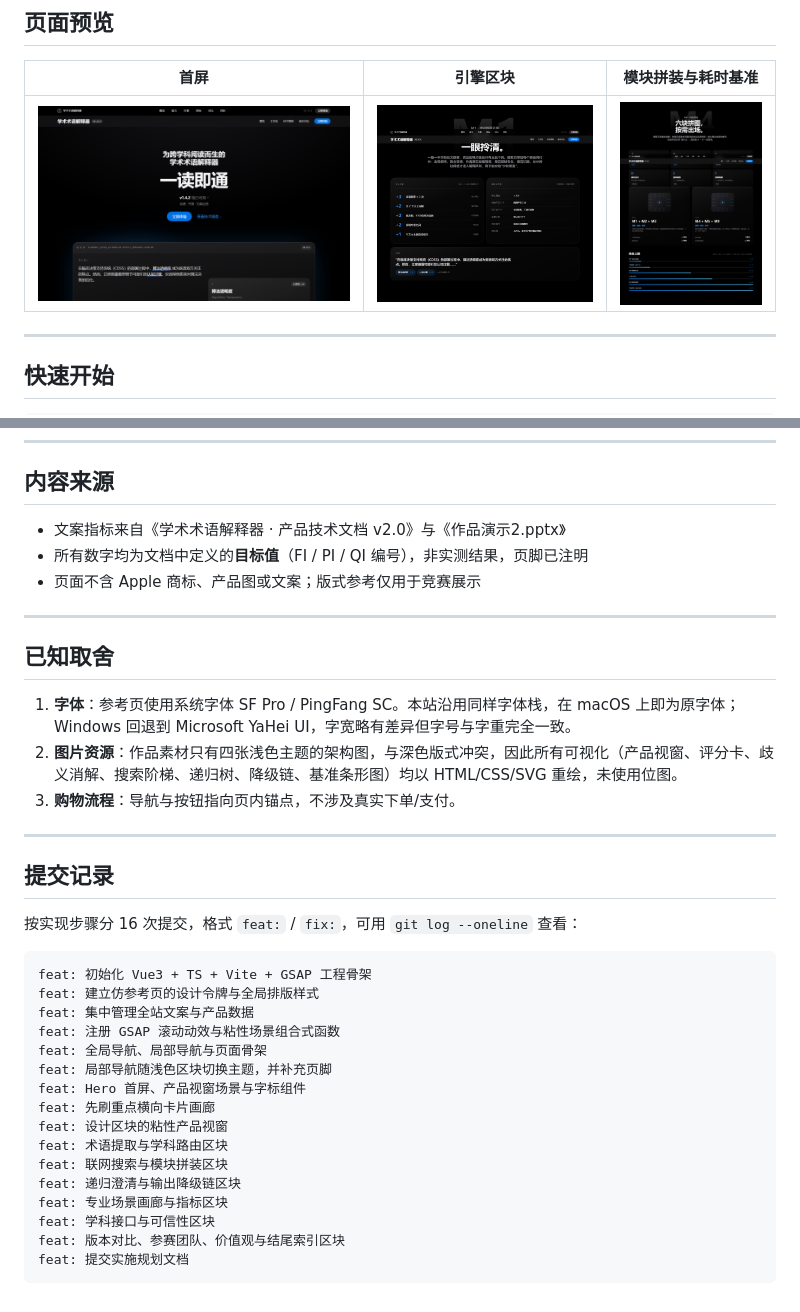
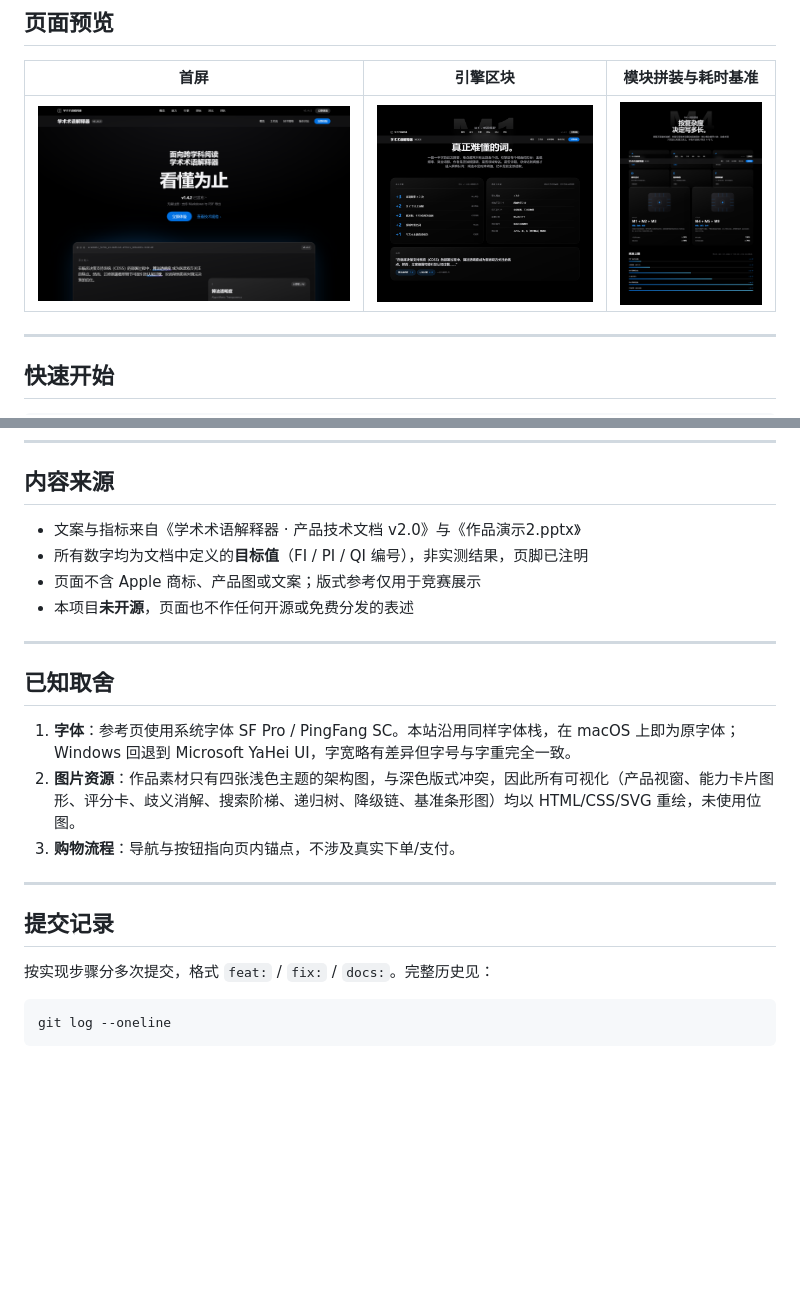
Before and after one commit to zjy-141/academic_term_explainer_skill, a Markdown page: README.md, 2 parts joined by grey strips. Rendered like a GitHub page; pictures changed too: docs/preview-assembly.png, docs/preview-extraction.png, docs/preview-hero.png; blank space fills up the shorter version.

Commit message:
docs: 更新 README 与页面预览截图

````diff
--- a/README.md
+++ b/README.md
@@ -113,39 +113,25 @@ web/
 
 ## 内容来源
 
-- 文案指标来自《学术术语解释器 · 产品技术文档 v2.0》与《作品演示2.pptx》
+- 文案与指标来自《学术术语解释器 · 产品技术文档 v2.0》与《作品演示2.pptx》
 - 所有数字均为文档中定义的**目标值**（FI / PI / QI 编号），非实测结果，页脚已注明
 - 页面不含 Apple 商标、产品图或文案；版式参考仅用于竞赛展示
+- 本项目**未开源**，页面也不作任何开源或免费分发的表述
 
 ---
 
 ## 已知取舍
 
 1. **字体**：参考页使用系统字体 SF Pro / PingFang SC。本站沿用同样字体栈，在 macOS 上即为原字体；Windows 回退到 Microsoft YaHei UI，字宽略有差异但字号与字重完全一致。
-2. **图片资源**：作品素材只有四张浅色主题的架构图，与深色版式冲突，因此所有可视化（产品视窗、评分卡、歧义消解、搜索阶梯、递归树、降级链、基准条形图）均以 HTML/CSS/SVG 重绘，未使用位图。
+2. **图片资源**：作品素材只有四张浅色主题的架构图，与深色版式冲突，因此所有可视化（产品视窗、能力卡片图形、评分卡、歧义消解、搜索阶梯、递归树、降级链、基准条形图）均以 HTML/CSS/SVG 重绘，未使用位图。
 3. **购物流程**：导航与按钮指向页内锚点，不涉及真实下单/支付。
 
 ---
 
 ## 提交记录
 
-按实现步骤分 16 次提交，格式 `feat:` / `fix:`，可用 `git log --oneline` 查看：
+按实现步骤分多次提交，格式 `feat:` / `fix:` / `docs:`。完整历史见：
 
+```bash
+git log --oneline
 ```
-feat: 初始化 Vue3 + TS + Vite + GSAP 工程骨架
-feat: 建立仿参考页的设计令牌与全局排版样式
-feat: 集中管理全站文案与产品数据
-feat: 注册 GSAP 滚动动效与粘性场景组合式函数
-feat: 全局导航、局部导航与页面骨架
-feat: 局部导航随浅色区块切换主题，并补充页脚
-feat: Hero 首屏、产品视窗场景与字标组件
-feat: 先刷重点横向卡片画廊
-feat: 设计区块的粘性产品视窗
-feat: 术语提取与学科路由区块
-feat: 联网搜索与模块拼装区块
-feat: 递归澄清与输出降级链区块
-feat: 专业场景画廊与指标区块
-feat: 学科接口与可信性区块
-feat: 版本对比、参赛团队、价值观与结尾索引区块
-feat: 提交实施规划文档
-```
````
